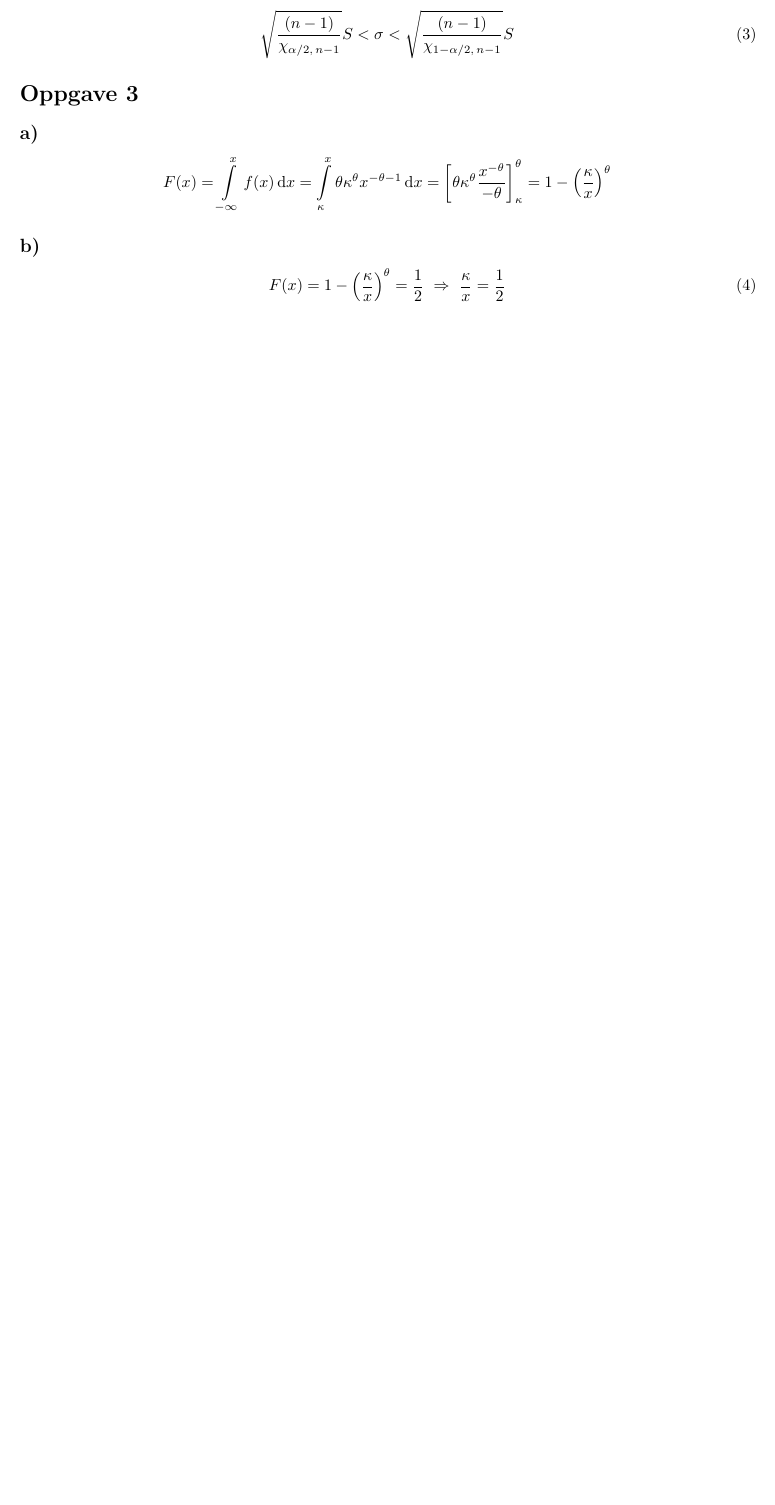
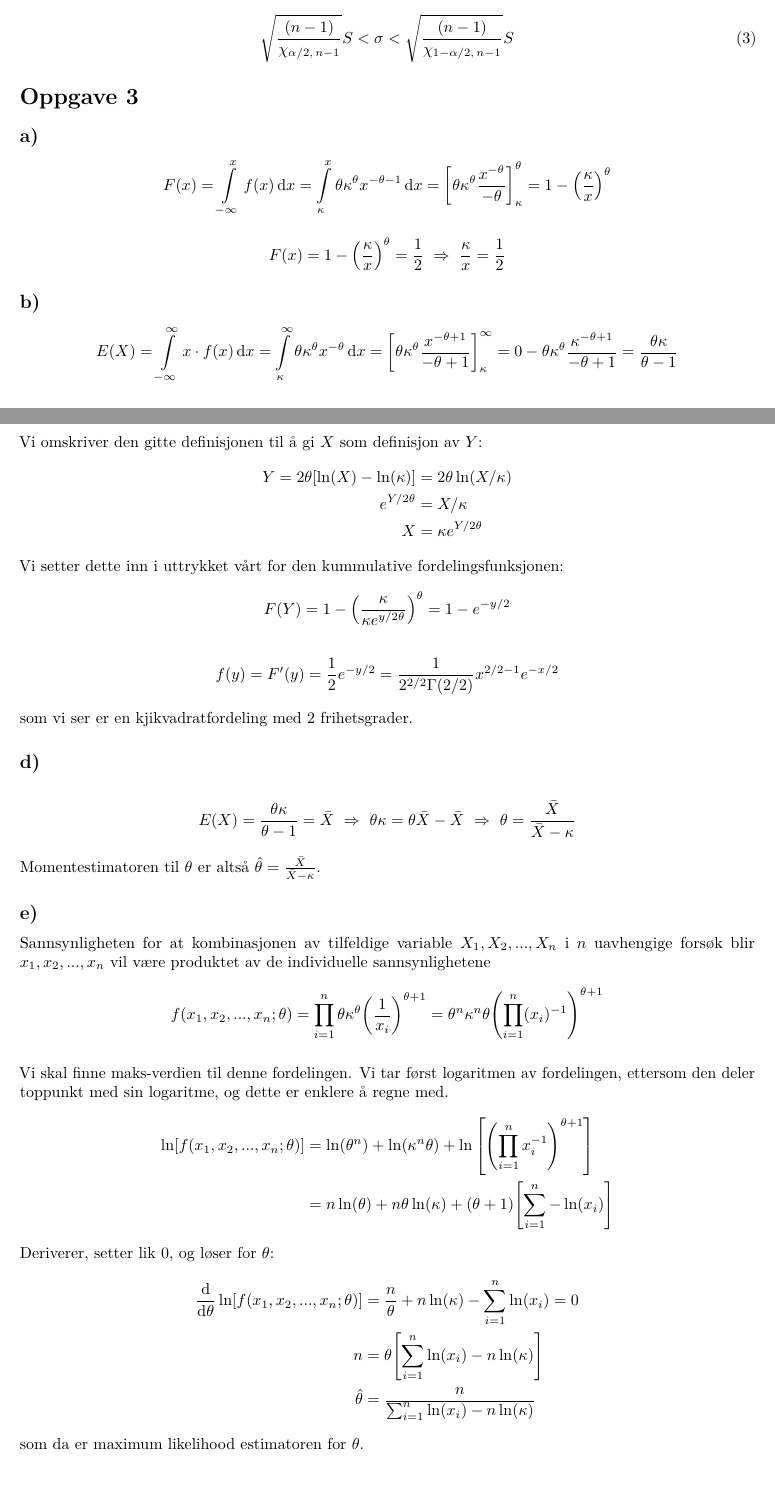
Before and after one commit to jgslunde/other_courses, a LaTeX document (STK1110/oblig1/oblig1.tex): part of the page before the commit and two parts of pages 1 and 2 of 3 after it, the two joined at a grey line, cut so that both start at the same text, the shorter picture padded with empty space. Compiled offline with pdfLaTeX.

Commit message:
oblig 1 stk1110

```diff
--- a/STK1110/oblig1/oblig1.tex
+++ b/STK1110/oblig1/oblig1.tex
@@ -81,14 +81,63 @@ Løser vi ulikheten inni parantesen for $\sigma$ får vi at
     F(x) = \int\limits_{-\infty}^x f(x) \dd{x} = \int\limits_{\kappa}^x \theta\kappa^\theta x^{-\theta-1} \dd{x} = \qty[\theta\kappa^\theta\frac{x^{-\theta}}{-\theta}]_\kappa^\theta = 1 - \qty(\frac{\kappa}{x})^\theta
 \end{equation*}
 
+\begin{equation*}
+    F(x) = 1 - \qty(\frac{\kappa}{x})^\theta = \half \ \Rightarrow \ \frac{\kappa}{x} = \frac{1}{2}
+\end{equation*}
+
 
 \subsection*{b)}
-\begin{equation}
-    F(x) = 1 - \qty(\frac{\kappa}{x})^\theta = \half \ \Rightarrow \ \frac{\kappa}{x} = \frac{1}{2}
-\end{equation}
+\begin{equation*}
+    E(X) = \int\limits_{-\infty}^\infty x\cdot f(x) \dd{x}
+         = \int\limits_{\kappa}^\infty \theta\kappa^\theta x^{-\theta} \dd{x}
+         = \qty[ \theta\kappa^\theta \frac{x^{-\theta+1}}{-\theta+1} ]_{\kappa}^\infty
+         = 0 - \theta\kappa^\theta \frac{\kappa^{-\theta + 1}}{-\theta +1}
+         = \frac{\theta\kappa}{\theta - 1}
+\end{equation*}
 
 
+\subsection*{c)}
+Vi omskriver den gitte definisjonen til å gi $X$ som definisjon av $Y$:
+\begin{align*}
+    Y = 2\theta \qty[\ln(X) - \ln(\kappa)] &= 2\theta\ln(X/\kappa) \\
+    \exp{Y/2\theta} &= X/\kappa \\
+    X &= \kappa \exp{Y/2\theta}
+\end{align*}
+Vi setter dette inn i uttrykket vårt for den kummulative fordelingsfunksjonen:
+\begin{align*}
+    F(Y) = 1 - \qty(\frac{\kappa}{\kappa \exp{y/2\theta}})^\theta = 1 - \exp{-y/2}
+\end{align*}
+\begin{align*}
+    f(y) = F'(y) = \half\exp{-y/2} = \frac{1}{2^{2/2}\Gamma(2/2)}x^{2/2-1}\exp{-x/2}
+\end{align*}
+som vi ser er en kjikvadratfordeling med 2 frihetsgrader.
 
 
+\subsection*{d)}
+\begin{align*}
+    E(X) = \frac{\theta\kappa}{\theta - 1} = \bar{X} \ \Rightarrow \
+    \theta\kappa = \theta\bar{X} - \bar{X} \ \Rightarrow \
+    \theta = \frac{\bar{X}}{\bar{X} - \kappa}
+\end{align*}
+Momentestimatoren til $\theta$ er altså $\hat{\theta} = \frac{\bar{X}}{\bar{X} - \kappa}$.
 
 
+\subsection*{e)}
+Sannsynligheten for at kombinasjonen av tilfeldige variable $X_1, X_2,...,X_n$ i $n$ uavhengige forsøk blir $x_1, x_2,...,x_n$ vil være produktet av de individuelle sannsynlighetene
+\begin{align*}
+    f(x_1, x_2, ..., x_n; \theta) = \prod_{i=1}^n \theta\kappa^\theta\qty(\frac{1}{x_i})^{\theta+1} = \theta^n\kappa^n\theta \qty(\prod_{i=1}^n (x_i)^{-1})^{\theta+1}
+\end{align*}
+
+Vi skal finne maks-verdien til denne fordelingen. Vi tar først logaritmen av fordelingen, ettersom den deler toppunkt med sin logaritme, og dette er enklere å regne med.
+\begin{align*}
+    \ln[f(x_1, x_2, ..., x_n; \theta)]
+    &= \ln(\theta^n) + \ln(\kappa^n\theta) + \ln\qty[\qty(\prod_{i=1}^n x_i^{-1})^{\theta+1}] \\
+    &= n\ln(\theta) + n\theta\ln(\kappa) + (\theta + 1)\qty[ \sum_{i=1}^n -\ln(x_i) ]
+\end{align*}
+Deriverer, setter lik 0, og løser for $\theta$:
+\begin{align*}
+    \dv{\theta} \ln[f(x_1, x_2, ..., x_n; \theta)] &= \frac{n}{\theta} + n\ln(\kappa) - \sum_{i=1}^n \ln(x_i) = 0 \\
+    n &= \theta\qty[\sum_{i=1}^n \ln(x_i) - n\ln(\kappa)] \\
+    \hat{\theta} &= \frac{n}{\sum_{i=1}^n \ln(x_i) - n\ln(\kappa)}
+\end{align*}
+som da er maximum likelihood estimatoren for $\theta$.
```
Also changed, not shown: STK1110/oblig1/oblig1.pdf, STK1110/oblig1/oblig1.tex (13 more changed lines).
